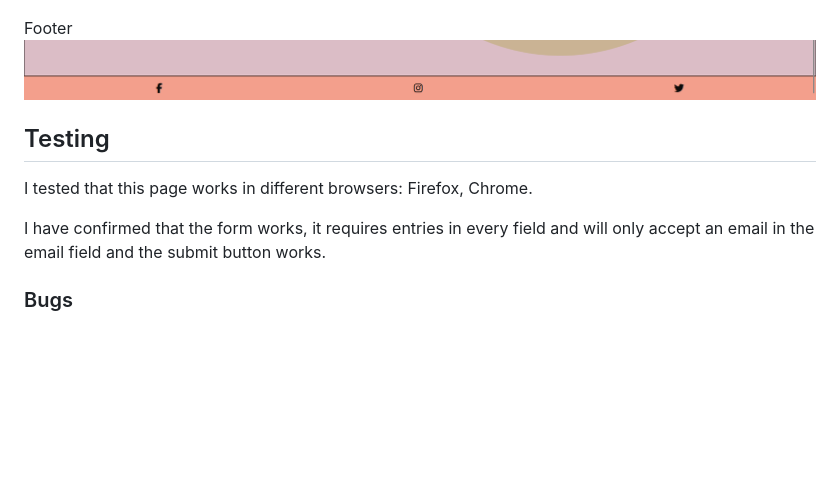
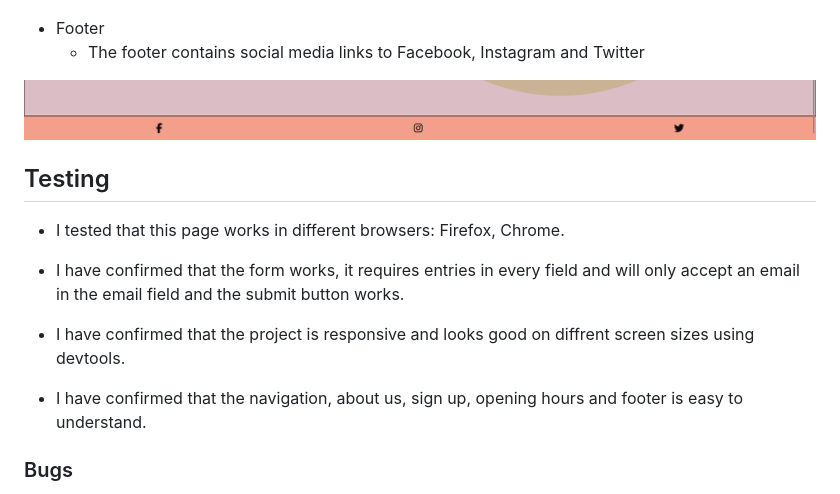
Before and after one commit to AllyxPally/PortfolioProject1-yoga, a Markdown page: README.md, the part around the change printed below. GitHub-like rendering; blank space fills up the shorter version.

```diff
--- a/README.md
+++ b/README.md
@@ -48,14 +48,20 @@ The opening hours section cleary shows the user when Mindful Moves is open.
 
 ![Screenshot of opening hours section](/assets/images/Screenshot6.png)
 
-Footer
+* Footer
+  - The footer contains social media links to Facebook, Instagram and Twitter
+
 ![Screenshot of footer](/assets/images/Screenshot7.png)
 
 ## Testing
 
-I tested that this page works in different browsers: Firefox, Chrome.
+* I tested that this page works in different browsers: Firefox, Chrome.
 
-I have confirmed that the form works, it requires entries in every field and will only accept an email in the email field and the submit button works.
+* I have confirmed that the form works, it requires entries in every field and will only accept an email in the email field and the submit button works.
+
+* I have confirmed that the project is responsive and looks good on diffrent screen sizes using devtools.
+
+* I have confirmed that the navigation, about us, sign up, opening hours and footer is easy to understand.
 
 ### Bugs
 
```
Also changed, not shown: other parts of README.md (+1 -1 lines).
